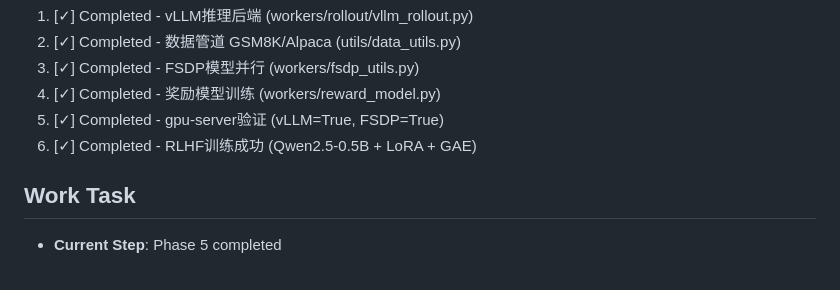
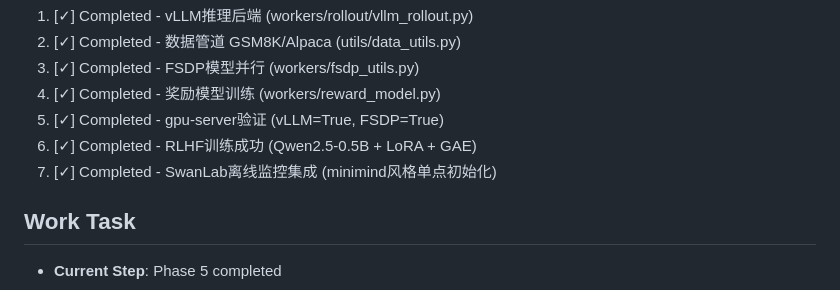
Before and after one commit to hgt0150262/ARMOR, a Markdown page: working.md, the part around the change. GitHub-like rendering.

Commit message:
Update working.md: SwanLab monitoring complete

```diff
--- a/working.md
+++ b/working.md
@@ -49,6 +49,7 @@
 4. [✓] Completed - 奖励模型训练 (workers/reward_model.py)
 5. [✓] Completed - gpu-server验证 (vLLM=True, FSDP=True)
 6. [✓] Completed - RLHF训练成功 (Qwen2.5-0.5B + LoRA + GAE)
+7. [✓] Completed - SwanLab离线监控集成 (minimind风格单点初始化)
 
 ## Work Task
 
```
